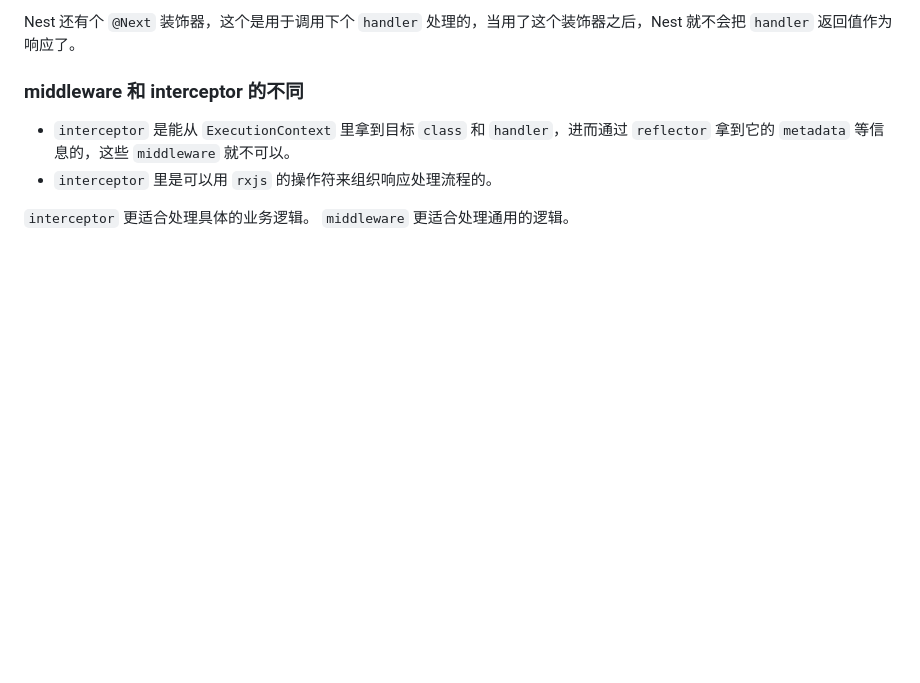
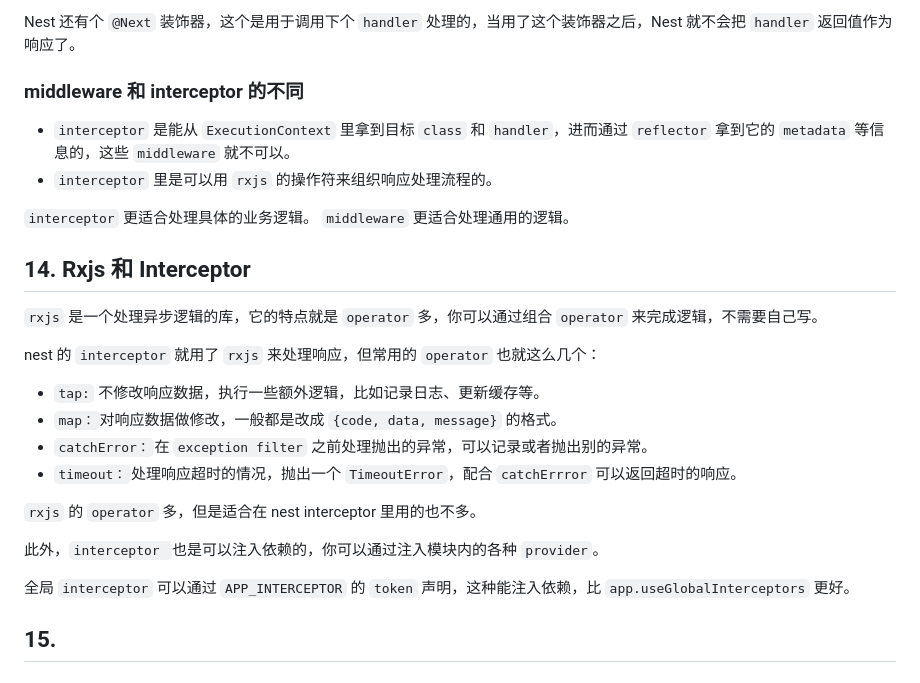
Before and after one commit to PENTONCOS/nest_study, a Markdown page: README.md, the part around the change. Drawn GitHub-style; blank space fills up the shorter version.

Commit message:
feat: rxjs在intercepter内的一些应用

```diff
--- a/README.md
+++ b/README.md
@@ -358,3 +358,23 @@ Nest 还有个 `@Next` 装饰器，这个是用于调用下个 `handler` 处理
 - `interceptor` 里是可以用 `rxjs` 的操作符来组织响应处理流程的。
 
 `interceptor` 更适合处理具体的业务逻辑。 `middleware` 更适合处理通用的逻辑。
+
+
+## 14. Rxjs 和 Interceptor
+
+`rxjs` 是一个处理异步逻辑的库，它的特点就是 `operator` 多，你可以通过组合 `operator` 来完成逻辑，不需要自己写。
+
+nest 的 `interceptor` 就用了 `rxjs` 来处理响应，但常用的 `operator` 也就这么几个：
+
+- `tap:` 不修改响应数据，执行一些额外逻辑，比如记录日志、更新缓存等。
+- `map：`对响应数据做修改，一般都是改成 `{code, data, message}` 的格式。
+- `catchError：`在 `exception filter` 之前处理抛出的异常，可以记录或者抛出别的异常。
+- `timeout：`处理响应超时的情况，抛出一个 `TimeoutError`，配合 `catchErrror` 可以返回超时的响应。
+
+`rxjs` 的 `operator` 多，但是适合在 nest interceptor 里用的也不多。
+
+此外，`interceptor `也是可以注入依赖的，你可以通过注入模块内的各种 `provider`。
+
+全局 `interceptor` 可以通过 `APP_INTERCEPTOR` 的 `token` 声明，这种能注入依赖，比 `app.useGlobalInterceptors` 更好。
+
+## 15.
```
